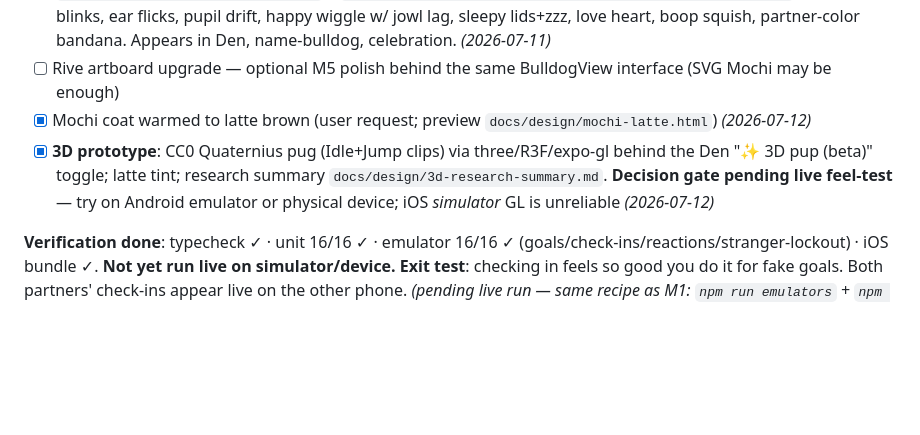
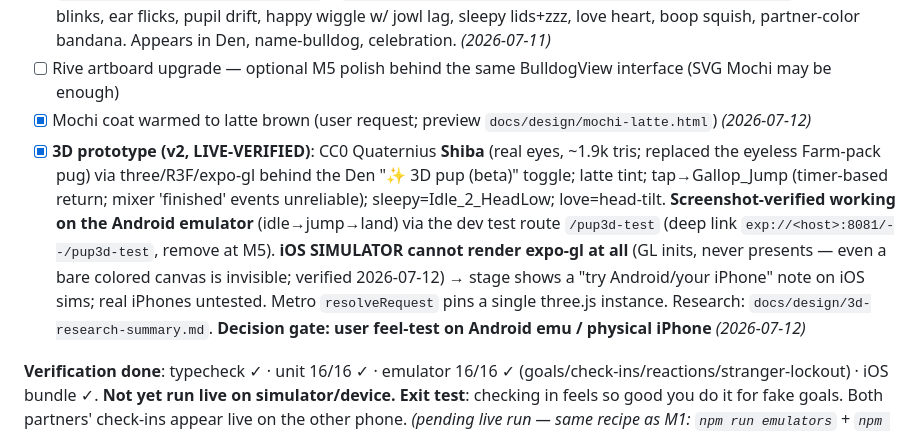
Before and after one commit to johnnycuongn/TimelineGoal, a Markdown page: docs/MILESTONES.md, the part around the change. GitHub-like rendering; blank space fills up the shorter version.

Commit message:
Track verified 3D pup v2 in milestone log
Co-Authored-By: Claude Fable 5 <noreply@anthropic.com>

```diff
--- a/docs/MILESTONES.md
+++ b/docs/MILESTONES.md
@@ -73,7 +73,7 @@ Two terminals from the project root:
 - [x] **Real bulldog art: “Mochi the Marshmallow”** — layered-SVG character (approved concept A of 3, see `docs/design/bulldog-concepts.html` + `docs/superpowers/specs/2026-07-11-mochi-bulldog-design.md`): breathing, blinks, ear flicks, pupil drift, happy wiggle w/ jowl lag, sleepy lids+zzz, love heart, boop squish, partner-color bandana. Appears in Den, name-bulldog, celebration. *(2026-07-11)*
 - [ ] Rive artboard upgrade — optional M5 polish behind the same BulldogView interface (SVG Mochi may be enough)
 - [x] Mochi coat warmed to latte brown (user request; preview `docs/design/mochi-latte.html`) *(2026-07-12)*
-- [x] **3D prototype**: CC0 Quaternius pug (Idle+Jump clips) via three/R3F/expo-gl behind the Den "✨ 3D pup (beta)" toggle; latte tint; research summary `docs/design/3d-research-summary.md`. **Decision gate pending live feel-test** — try on Android emulator or physical device; iOS *simulator* GL is unreliable *(2026-07-12)*
+- [x] **3D prototype (v2, LIVE-VERIFIED)**: CC0 Quaternius **Shiba** (real eyes, ~1.9k tris; replaced the eyeless Farm-pack pug) via three/R3F/expo-gl behind the Den "✨ 3D pup (beta)" toggle; latte tint; tap→Gallop_Jump (timer-based return; mixer 'finished' events unreliable); sleepy=Idle_2_HeadLow; love=head-tilt. **Screenshot-verified working on the Android emulator** (idle→jump→land) via the dev test route `/pup3d-test` (deep link `exp://<host>:8081/--/pup3d-test`, remove at M5). **iOS SIMULATOR cannot render expo-gl at all** (GL inits, never presents — even a bare colored canvas is invisible; verified 2026-07-12) → stage shows a "try Android/your iPhone" note on iOS sims; real iPhones untested. Metro `resolveRequest` pins a single three.js instance. Research: `docs/design/3d-research-summary.md`. **Decision gate: user feel-test on Android emu / physical iPhone** *(2026-07-12)*
 
 **Verification done**: typecheck ✓ · unit 16/16 ✓ · emulator 16/16 ✓ (goals/check-ins/reactions/stranger-lockout) · iOS bundle ✓. **Not yet run live on simulator/device.**
 **Exit test**: checking in feels so good you do it for fake goals. Both partners' check-ins appear live on the other phone. *(pending live run — same recipe as M1: `npm run emulators` + `npm start`)*
```
